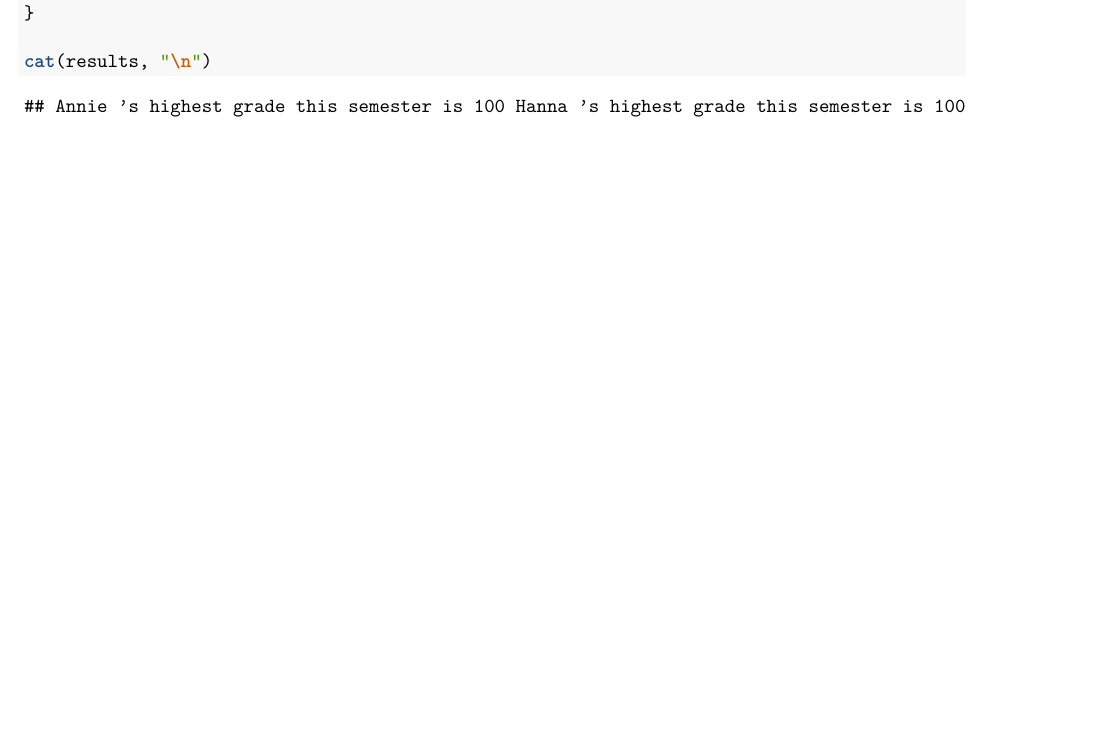
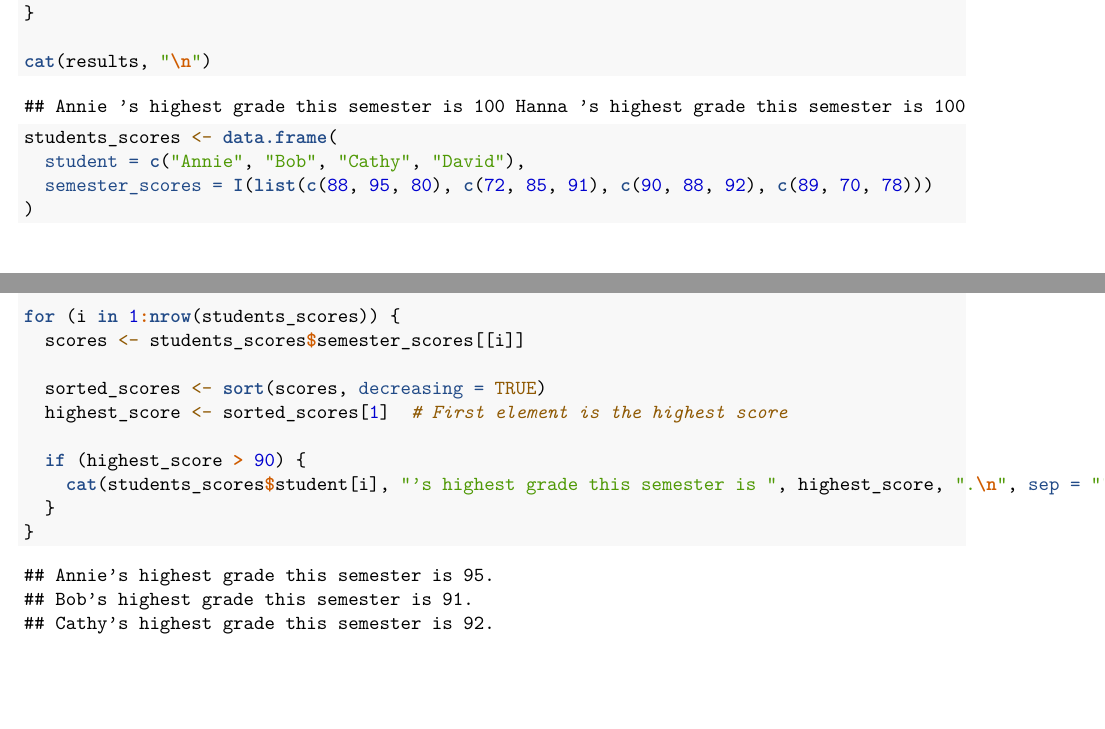
Before and after one commit to shanebernasol/worksheetsinR, an R Markdown document (Worksheet 4a/RWorksheet_Bernasol#4a.Rmd): part of page 5 of 5 before the commit and two parts of pages 5 and 6 of 6 after it, the two joined at a grey line, cut so that both start at the same text, the shorter picture padded with empty space. Rendered offline with R 4.5, knitr and Pandoc, then LaTeX, with nearby package versions.

Commit message:
second commit

````diff
--- a/Worksheet 4a/RWorksheet_Bernasol#4a.Rmd
+++ b/Worksheet 4a/RWorksheet_Bernasol#4a.Rmd
@@ -186,3 +186,21 @@ for (i in 1:nrow(grades_data)) {
 cat(results, "\n")
 
 ```
+```{r}
+students_scores <- data.frame(
+  student = c("Annie", "Bob", "Cathy", "David"),
+  semester_scores = I(list(c(88, 95, 80), c(72, 85, 91), c(90, 88, 92), c(89, 70, 78)))
+)
+
+for (i in 1:nrow(students_scores)) {
+  scores <- students_scores$semester_scores[[i]]
+
+  sorted_scores <- sort(scores, decreasing = TRUE)
+  highest_score <- sorted_scores[1]  # First element is the highest score
+
+  if (highest_score > 90) {
+    cat(students_scores$student[i], "’s highest grade this semester is ", highest_score, ".\n", sep = "")
+  }
+}
+
+```
````
Also changed, not shown: Worksheet 4a/RWorksheet_Bernasol-4a.pdf.
